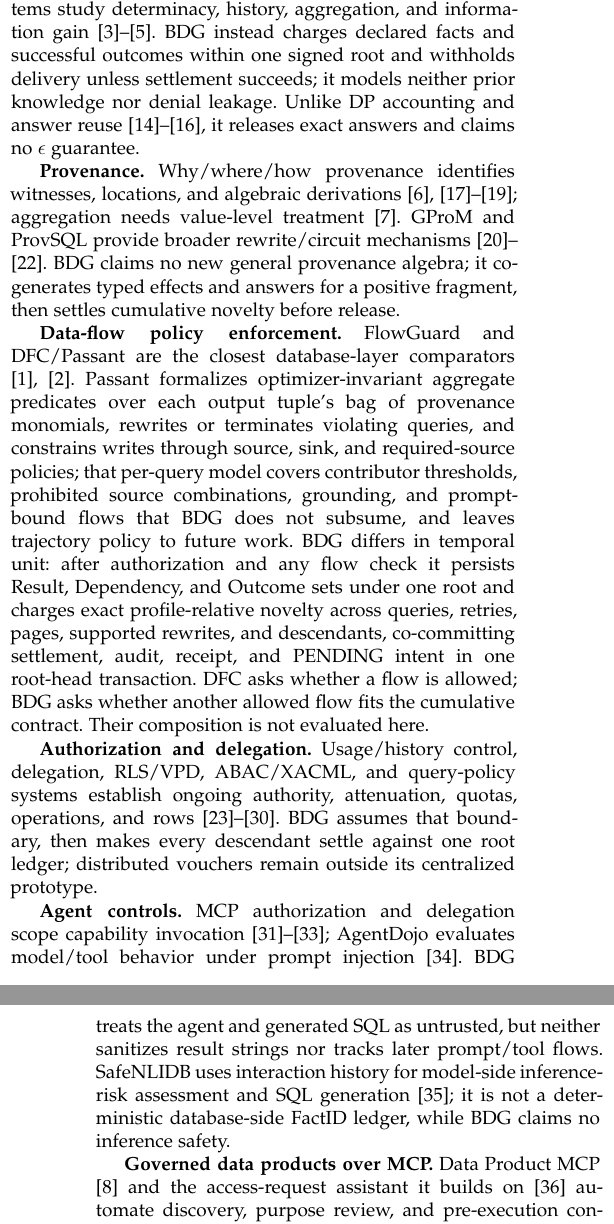
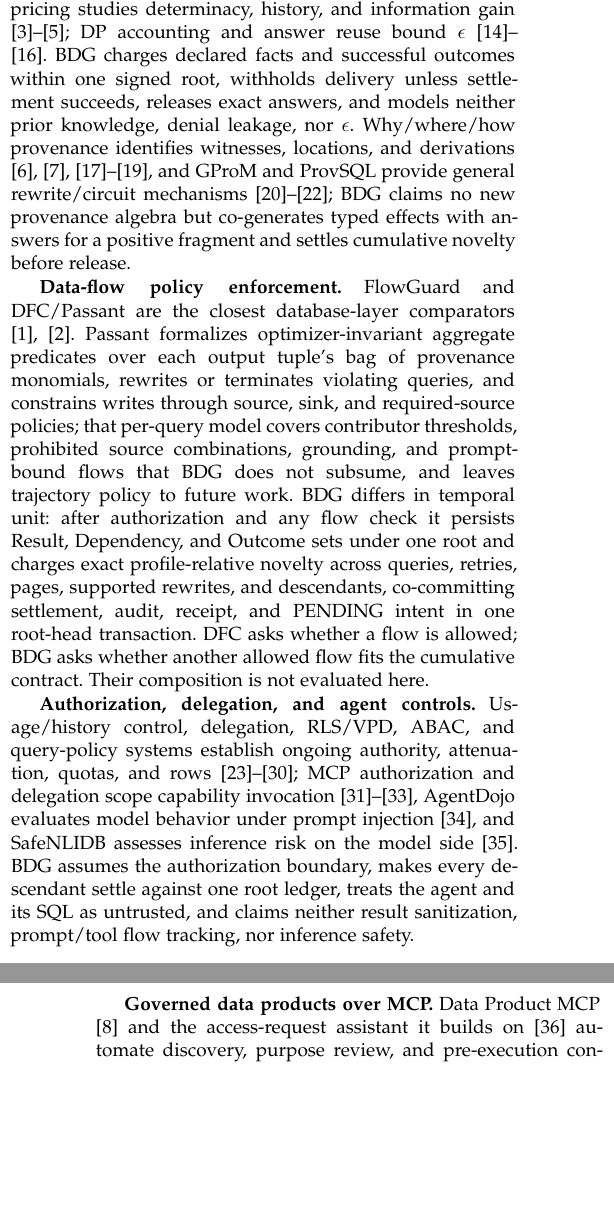
Before and after one commit to wuminmin/agent_task_gateway, a LaTeX paper (paper/tkde/main.tex): two parts of the columns of pages 2 and 3 of 13, joined at a grey line, cut so that both start at the same text, the shorter picture padded with empty space. Compiled offline with pdfLaTeX.

Commit message:
paper: condense related work and the lowering subsection (page budget); ledger: moved-HEAD cause
Co-Authored-By: Claude Fable 5 <noreply@anthropic.com>

```diff
--- a/paper/tkde/main.tex
+++ b/paper/tkde/main.tex
@@ -301,26 +301,22 @@ persistent flow state spans steps, tasks, and services outside BDG's scope.
 BDG instead specializes in typed SQL facts, same-snapshot evidence, and exact
 profile-relative settlement per root.
 
-\textbf{History and pricing.} Auditing reconstructs access or whether a history
-determines forbidden data; simulatable auditing also protects denial
-\cite{agrawal2004hippocratic,motwani2008auditing,kenthapadi2005simulatable}.
-Query-pricing systems study determinacy, history, aggregation, and information
-gain \cite{koutris2012query,deep2017qirana,peng2025aria}. BDG instead charges
-declared facts and successful outcomes within one signed root and withholds
-delivery unless settlement succeeds; it models neither prior knowledge nor
-denial leakage.
-Unlike DP accounting and answer reuse
-\cite{dwork2014foundations,mazmudar2022cachedp,zhang2023dprovdb}, it releases
-exact answers and claims no $\epsilon$ guarantee.
-
-\textbf{Provenance.} Why/where/how provenance identifies witnesses, locations,
-and algebraic derivations
-\cite{buneman2001why,cui2001lineage,green2007provenance,cheney2009provenance};
-aggregation needs value-level treatment \cite{amsterdamer2011aggregate}.
-GProM and ProvSQL provide broader rewrite/circuit mechanisms
-\cite{arab2018gprom,senellart2018provsql,sen2026provsql}. BDG claims no new
-general provenance algebra; it co-generates typed effects and answers for a
-positive fragment, then settles cumulative novelty before release.
+\textbf{History, pricing, and provenance.} Auditing reconstructs access or
+whether a history determines forbidden data, and simulatable auditing also
+protects denial
+\cite{agrawal2004hippocratic,motwani2008auditing,kenthapadi2005simulatable};
+query pricing studies determinacy, history, and information gain
+\cite{koutris2012query,deep2017qirana,peng2025aria}; DP accounting and answer
+reuse bound $\epsilon$ \cite{dwork2014foundations,mazmudar2022cachedp,zhang2023dprovdb}.
+BDG charges declared facts and successful outcomes within one signed root,
+withholds delivery unless settlement succeeds, releases exact answers, and
+models neither prior knowledge, denial leakage, nor $\epsilon$.
+Why/where/how provenance identifies witnesses, locations, and derivations
+\cite{buneman2001why,cui2001lineage,green2007provenance,cheney2009provenance,amsterdamer2011aggregate},
+and GProM and ProvSQL provide general rewrite/circuit mechanisms
+\cite{arab2018gprom,senellart2018provsql,sen2026provsql}; BDG claims no new
+provenance algebra but co-generates typed effects with answers for a positive
+fragment and settles cumulative novelty before release.
 
 \textbf{Data-flow policy enforcement.} FlowGuard and DFC/Passant are the
 closest database-layer comparators \cite{summers2026dataflow,summers2026passant}.
@@ -337,22 +333,19 @@ audit, receipt, and PENDING intent in one root-head transaction. DFC asks
 whether a flow is allowed; BDG asks whether another allowed flow fits the
 cumulative contract. Their composition is not evaluated here.
 
-\textbf{Authorization and delegation.} Usage/history control, delegation,
-RLS/VPD, ABAC/XACML, and query-policy systems establish ongoing authority,
-attenuation, quotas, operations, and rows
+\textbf{Authorization, delegation, and agent controls.} Usage/history
+control, delegation, RLS/VPD, ABAC, and query-policy systems establish
+ongoing authority, attenuation, quotas, and rows
 \cite{park2004ucon,abadi2003history,li2003delegation,chadwick2008permis,
-postgres16rls,hu2014abac,mehta2017qapla,zhang2022blockaid}.
-BDG assumes that boundary, then makes every descendant settle against one
-root ledger; distributed vouchers remain outside its centralized prototype.
-
-\textbf{Agent controls.} MCP authorization and delegation scope capability
-invocation \cite{mcp2025auth,mcp2025tools,south2025delegation}; AgentDojo
-evaluates model/tool behavior under prompt injection
-\cite{debenedetti2024agentdojo}. BDG treats the agent and generated SQL as
-untrusted, but neither sanitizes result strings nor tracks later prompt/tool
-flows. SafeNLIDB uses interaction history for model-side inference-risk
-assessment and SQL generation \cite{liu2026safenlidb}; it is not a deterministic
-database-side FactID ledger, while BDG claims no inference safety.
+postgres16rls,hu2014abac,mehta2017qapla,zhang2022blockaid}; MCP authorization
+and delegation scope capability invocation
+\cite{mcp2025auth,mcp2025tools,south2025delegation}, AgentDojo evaluates
+model behavior under prompt injection \cite{debenedetti2024agentdojo}, and
+SafeNLIDB assesses inference risk on the model side
+\cite{liu2026safenlidb}. BDG assumes the authorization boundary, makes every
+descendant settle against one root ledger, treats the agent and its SQL as
+untrusted, and claims neither result sanitization, prompt/tool flow tracking,
+nor inference safety.
 
 \textbf{Governed data products over MCP.} Data Product MCP
 \cite{tonnarelli2026dataproductmcp} and the access-request assistant it builds
```
Also changed, not shown: docs/codex_publication_execution_plan.md (+1 -0 lines), paper/tkde/main.tex (22 more changed lines).
